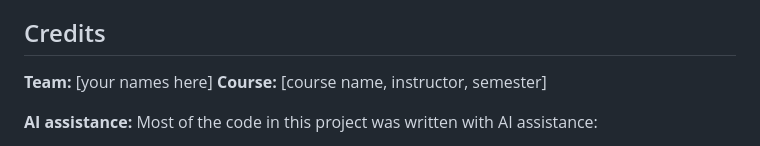
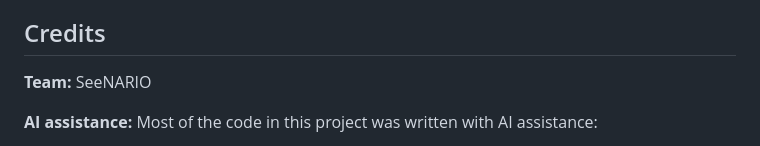
Before and after one commit to nattypatty-beep/seeNARIO, a Markdown page: README.md, the part around the change. Rendered like a GitHub page.

```diff
--- a/README.md
+++ b/README.md
@@ -117,8 +117,7 @@ Optional environment variables:
 
 ## Credits
 
-**Team:** [your names here]
-**Course:** [course name, instructor, semester]
+**Team:** SeeNARIO
 
 **AI assistance:** Most of the code in this project was written with AI assistance:
 - **Claude** (Anthropic) wrote most of the Raspberry Pi program (`pi/seenario_pi.py`), including the camera loop, the hazard-to-guidance logic, distance calculation, speech handling, and the setup instructions.
```
